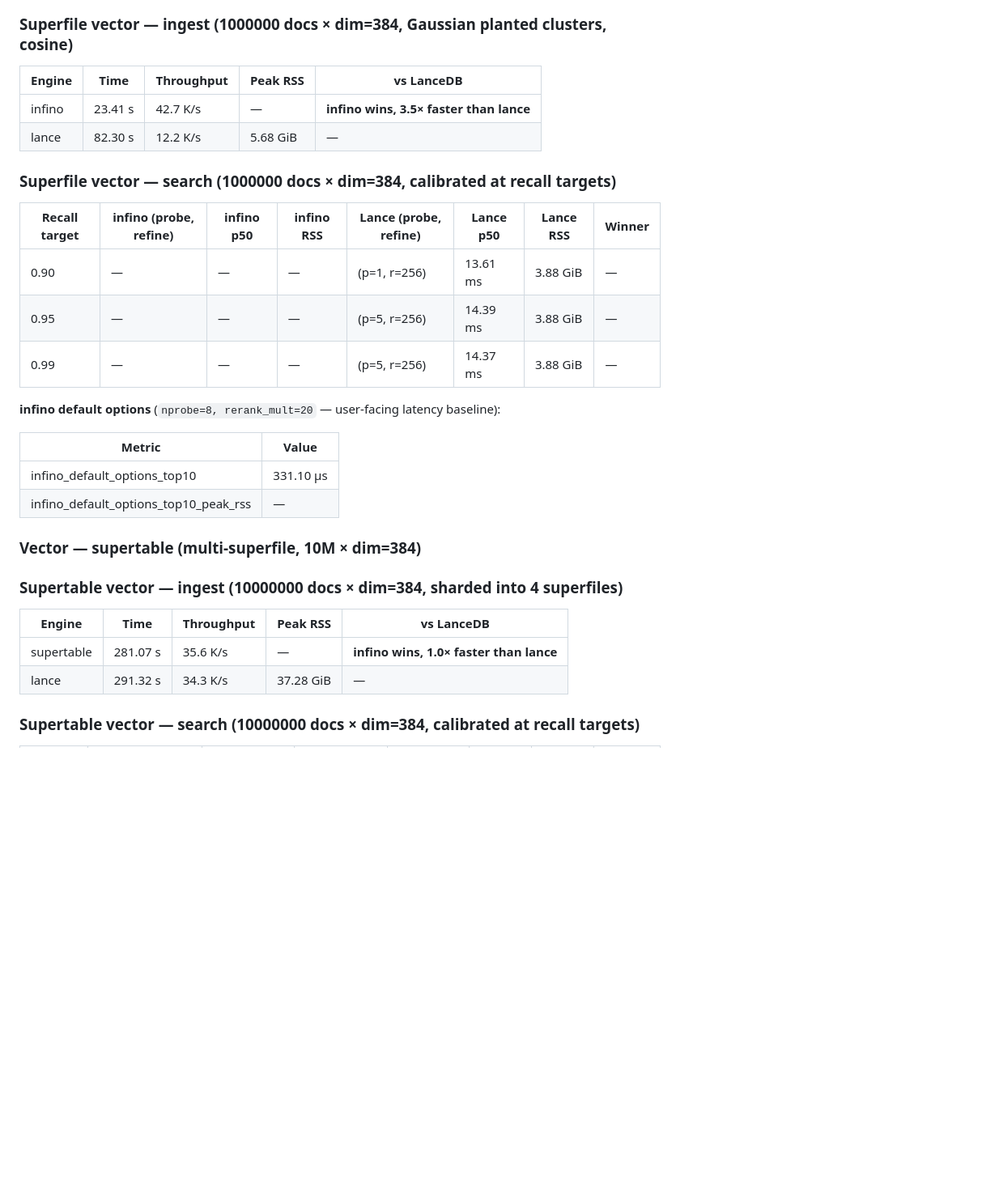
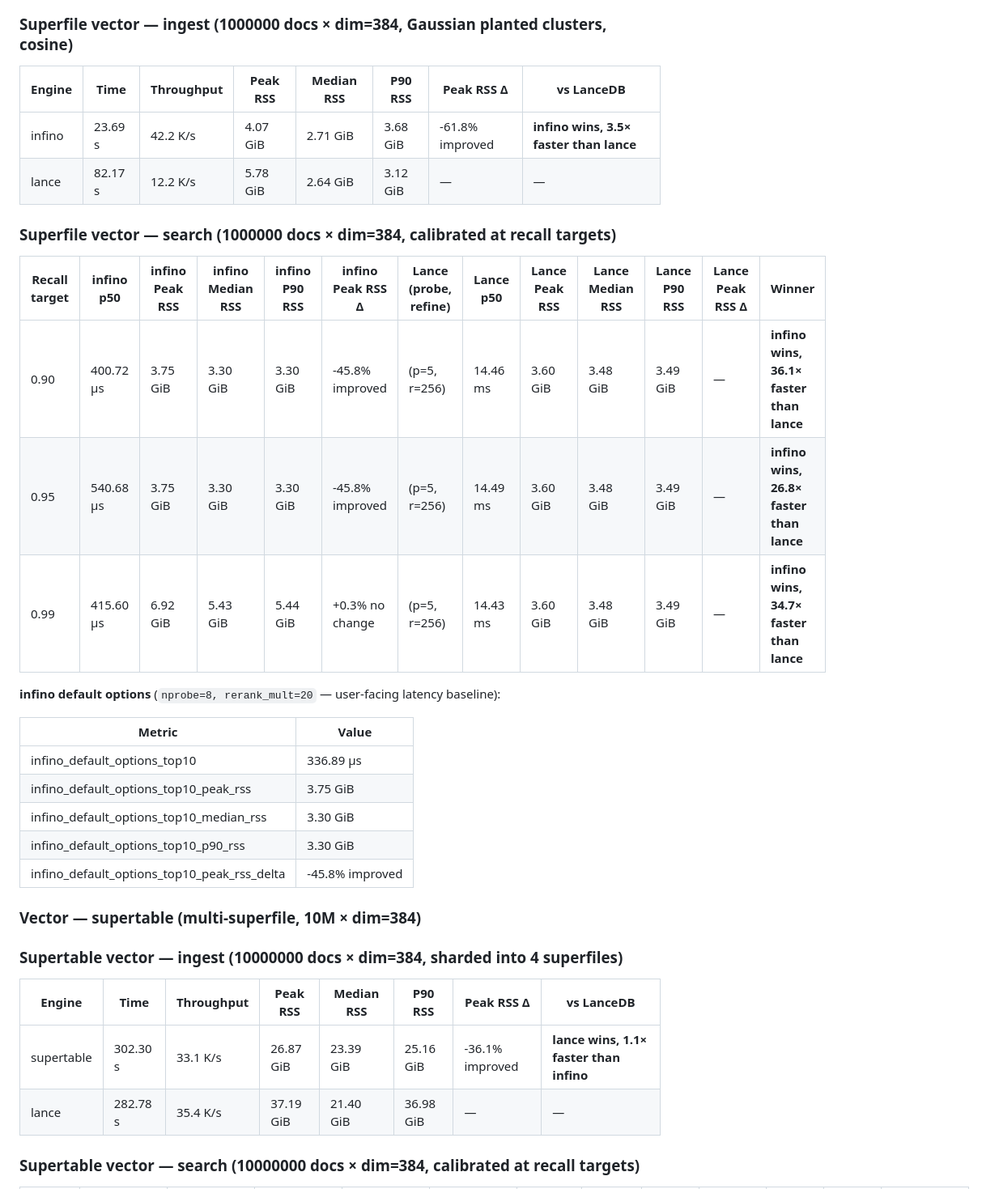
Before and after one commit to infino-ai/retrievalbench, a Markdown page: benches/README.md, the part around one of its changes. Shown at 81% size. GitHub-like rendering; blank space fills up the shorter version.

Commit message:
bench: refresh README results (2026-05-29)

```diff
--- a/benches/README.md
+++ b/benches/README.md
@@ -301,28 +298,31 @@ cross-engine match before timing starts.
 <!-- BEGIN: bench/vector/superfile/ingest -->
 ### Superfile vector — ingest (1000000 docs × dim=384, Gaussian planted clusters, cosine)
 
-| Engine | Time | Throughput | Peak RSS | vs LanceDB |
-|--------|------|------------|----------|------------|
-| infino | 23.41 s | 42.7 K/s | — | **infino wins, 3.5× faster than lance** |
-| lance | 82.30 s | 12.2 K/s | 5.68 GiB | — |
+| Engine | Time | Throughput | Peak RSS | Median RSS | P90 RSS | Peak RSS Δ | vs LanceDB |
+|--------|------|------------|----------|------------|---------|------------|------------|
+| infino | 23.69 s | 42.2 K/s | 4.07 GiB | 2.71 GiB | 3.68 GiB | -61.8% improved | **infino wins, 3.5× faster than lance** |
+| lance | 82.17 s | 12.2 K/s | 5.78 GiB | 2.64 GiB | 3.12 GiB | — | — |
 
 <!-- END: bench/vector/superfile/ingest -->
 
 <!-- BEGIN: bench/vector/superfile/search -->
 ### Superfile vector — search (1000000 docs × dim=384, calibrated at recall targets)
 
-| Recall target | infino (probe, refine) | infino p50 | infino RSS | Lance (probe, refine) | Lance p50 | Lance RSS | Winner |
-|---------------|------------------------|------------|------------|-----------------------|-----------|-----------|--------|
-| 0.90 | — | — | — | (p=1, r=256) | 13.61 ms | 3.88 GiB | — |
-| 0.95 | — | — | — | (p=5, r=256) | 14.39 ms | 3.88 GiB | — |
-| 0.99 | — | — | — | (p=5, r=256) | 14.37 ms | 3.88 GiB | — |
+| Recall target | infino p50 | infino Peak RSS | infino Median RSS | infino P90 RSS | infino Peak RSS Δ | Lance (probe, refine) | Lance p50 | Lance Peak RSS | Lance Median RSS | Lance P90 RSS | Lance Peak RSS Δ | Winner |
+|---------------|------------|-----------------|-------------------|----------------|-------------------|-----------------------|-----------|----------------|------------------|---------------|------------------|--------|
+| 0.90 | 400.72 µs | 3.75 GiB | 3.30 GiB | 3.30 GiB | -45.8% improved | (p=5, r=256) | 14.46 ms | 3.60 GiB | 3.48 GiB | 3.49 GiB | — | **infino wins, 36.1× faster than lance** |
+| 0.95 | 540.68 µs | 3.75 GiB | 3.30 GiB | 3.30 GiB | -45.8% improved | (p=5, r=256) | 14.49 ms | 3.60 GiB | 3.48 GiB | 3.49 GiB | — | **infino wins, 26.8× faster than lance** |
+| 0.99 | 415.60 µs | 6.92 GiB | 5.43 GiB | 5.44 GiB | +0.3% no change | (p=5, r=256) | 14.43 ms | 3.60 GiB | 3.48 GiB | 3.49 GiB | — | **infino wins, 34.7× faster than lance** |
 
 **infino default options** (`nprobe=8, rerank_mult=20` — user-facing latency baseline):
 
 | Metric | Value |
 |--------|-------|
-| infino_default_options_top10 | 331.10 µs |
-| infino_default_options_top10_peak_rss | — |
+| infino_default_options_top10 | 336.89 µs |
+| infino_default_options_top10_peak_rss | 3.75 GiB |
+| infino_default_options_top10_median_rss | 3.30 GiB |
+| infino_default_options_top10_p90_rss | 3.30 GiB |
+| infino_default_options_top10_peak_rss_delta | -45.8% improved |
 
 <!-- END: bench/vector/superfile/search -->
 
@@ -331,10 +331,10 @@ cross-engine match before timing starts.
 <!-- BEGIN: bench/vector/supertable/ingest -->
 ### Supertable vector — ingest (10000000 docs × dim=384, sharded into 4 superfiles)
 
-| Engine | Time | Throughput | Peak RSS | vs LanceDB |
-|--------|------|------------|----------|------------|
-| supertable | 281.07 s | 35.6 K/s | — | **infino wins, 1.0× faster than lance** |
-| lance | 291.32 s | 34.3 K/s | 37.28 GiB | — |
+| Engine | Time | Throughput | Peak RSS | Median RSS | P90 RSS | Peak RSS Δ | vs LanceDB |
+|--------|------|------------|----------|------------|---------|------------|------------|
+| supertable | 302.30 s | 33.1 K/s | 26.87 GiB | 23.39 GiB | 25.16 GiB | -36.1% improved | **lance wins, 1.1× faster than infino** |
+| lance | 282.78 s | 35.4 K/s | 37.19 GiB | 21.40 GiB | 36.98 GiB | — | — |
 
 <!-- END: bench/vector/supertable/ingest -->
 
```
Also changed, not shown: other parts of benches/README.md (+42 -45 lines).
